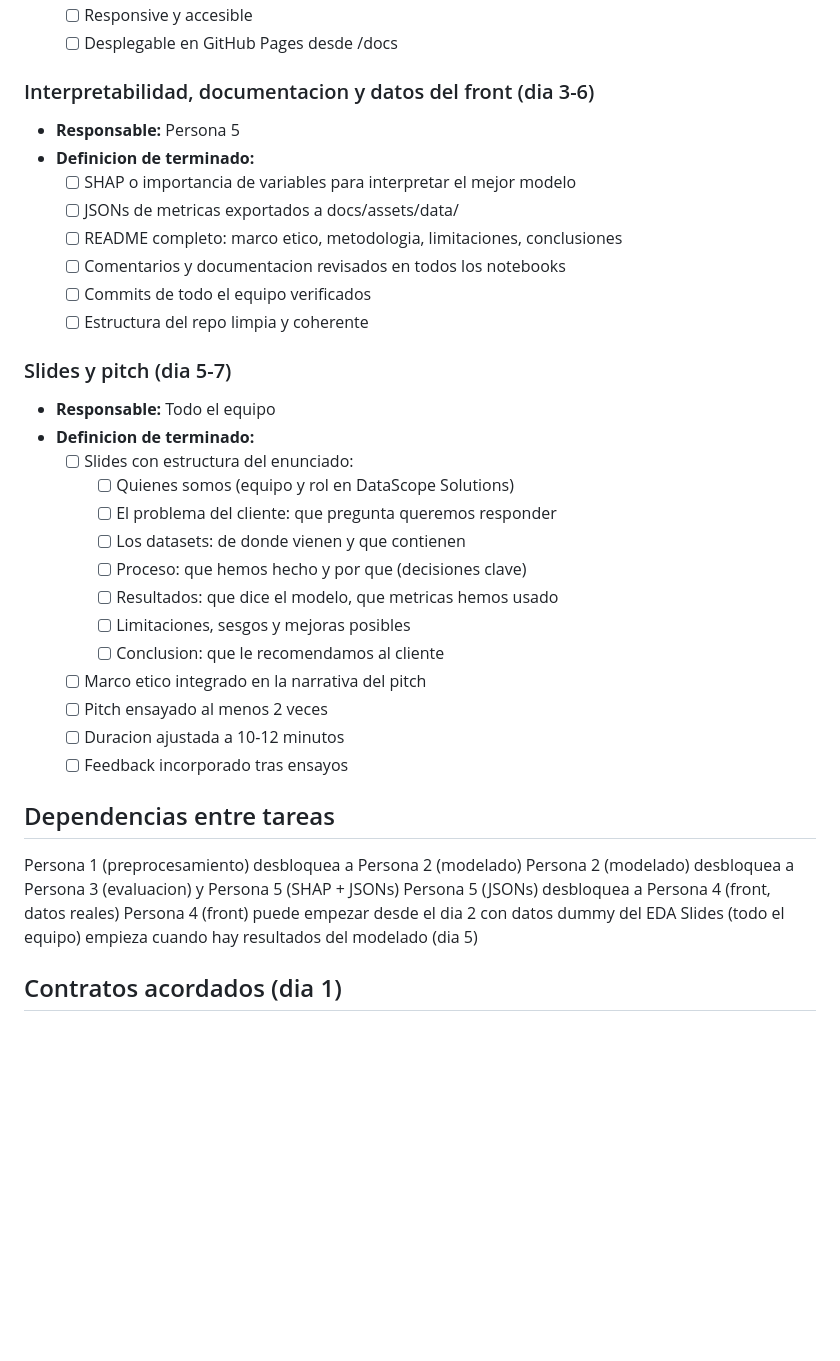
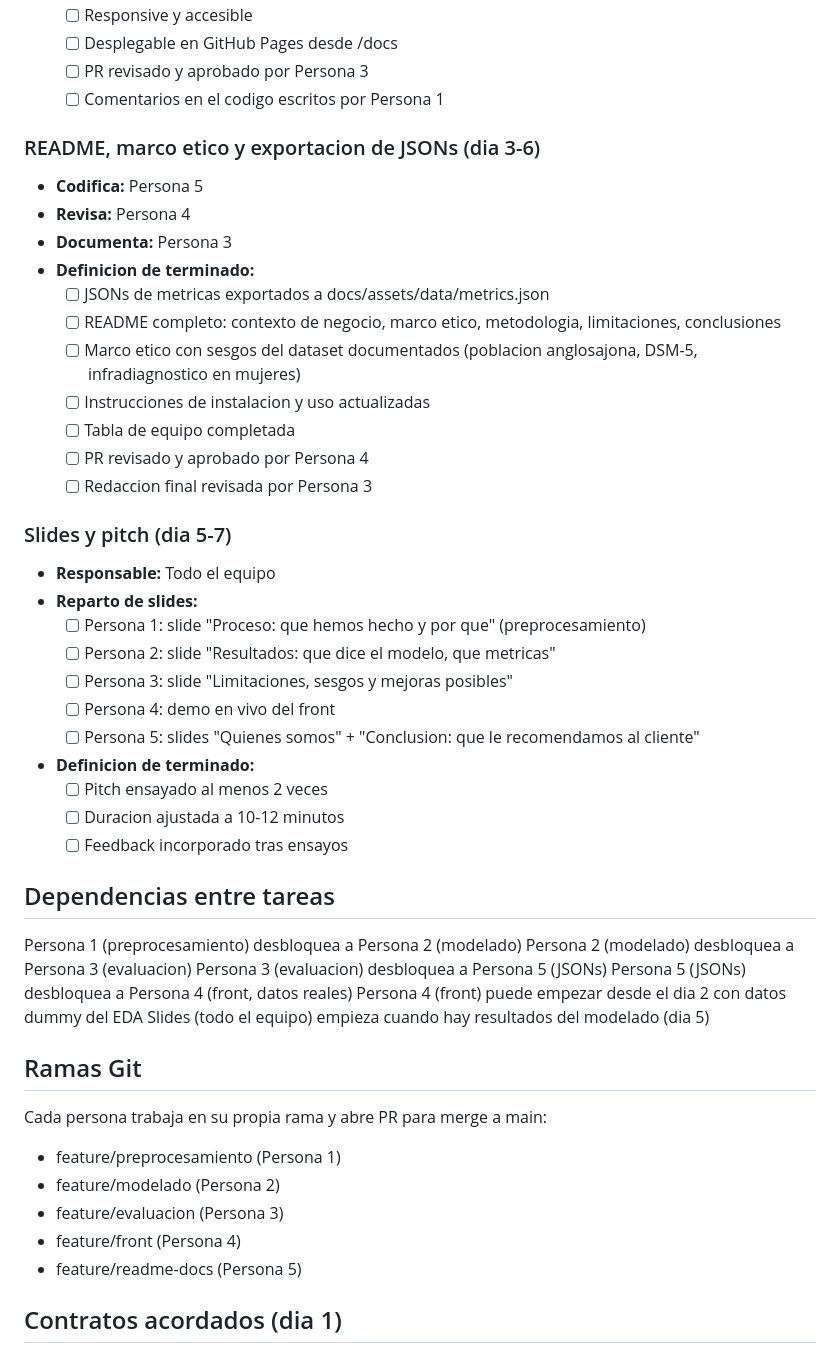
Before and after one commit to adrianaarang/tesTEA, a Markdown page: KANBAN.md, the part around one of its changes. GitHub-like rendering; blank space fills up the shorter version.

Commit message:
Enhance Kanban board with role distribution and updates
Added role distribution for tasks, updated definitions of done, and clarified responsibilities for each task in the Kanban board.

```diff
--- a/KANBAN.md
+++ b/KANBAN.md
@@ -71,28 +103,30 @@
   - [ ] Responsive y accesible
   - [ ] Desplegable en GitHub Pages desde /docs
+  - [ ] PR revisado y aprobado por Persona 3
+  - [ ] Comentarios en el codigo escritos por Persona 1
 
-### Interpretabilidad, documentacion y datos del front (dia 3-6)
-- **Responsable:** Persona 5
+### README, marco etico y exportacion de JSONs (dia 3-6)
+- **Codifica:** Persona 5
+- **Revisa:** Persona 4
+- **Documenta:** Persona 3
 - **Definicion de terminado:**
-  - [ ] SHAP o importancia de variables para interpretar el mejor modelo
-  - [ ] JSONs de metricas exportados a docs/assets/data/
-  - [ ] README completo: marco etico, metodologia, limitaciones, conclusiones
-  - [ ] Comentarios y documentacion revisados en todos los notebooks
-  - [ ] Commits de todo el equipo verificados
-  - [ ] Estructura del repo limpia y coherente
+  - [ ] JSONs de metricas exportados a docs/assets/data/metrics.json
+  - [ ] README completo: contexto de negocio, marco etico, metodologia, limitaciones, conclusiones
+  - [ ] Marco etico con sesgos del dataset documentados (poblacion anglosajona, DSM-5, infradiagnostico en mujeres)
+  - [ ] Instrucciones de instalacion y uso actualizadas
+  - [ ] Tabla de equipo completada
+  - [ ] PR revisado y aprobado por Persona 4
+  - [ ] Redaccion final revisada por Persona 3
 
 ### Slides y pitch (dia 5-7)
 - **Responsable:** Todo el equipo
+- **Reparto de slides:**
+  - [ ] Persona 1: slide "Proceso: que hemos hecho y por que" (preprocesamiento)
+  - [ ] Persona 2: slide "Resultados: que dice el modelo, que metricas"
+  - [ ] Persona 3: slide "Limitaciones, sesgos y mejoras posibles"
+  - [ ] Persona 4: demo en vivo del front
+  - [ ] Persona 5: slides "Quienes somos" + "Conclusion: que le recomendamos al cliente"
 - **Definicion de terminado:**
-  - [ ] Slides con estructura del enunciado:
-    - [ ] Quienes somos (equipo y rol en DataScope Solutions)
-    - [ ] El problema del cliente: que pregunta queremos responder
-    - [ ] Los datasets: de donde vienen y que contienen
-    - [ ] Proceso: que hemos hecho y por que (decisiones clave)
-    - [ ] Resultados: que dice el modelo, que metricas hemos usado
-    - [ ] Limitaciones, sesgos y mejoras posibles
-    - [ ] Conclusion: que le recomendamos al cliente
-  - [ ] Marco etico integrado en la narrativa del pitch
   - [ ] Pitch ensayado al menos 2 veces
   - [ ] Duracion ajustada a 10-12 minutos
   - [ ] Feedback incorporado tras ensayos
@@ -100,10 +134,20 @@
 ## Dependencias entre tareas
 
 Persona 1 (preprocesamiento) desbloquea a Persona 2 (modelado)
-Persona 2 (modelado) desbloquea a Persona 3 (evaluacion) y Persona 5 (SHAP + JSONs)
+Persona 2 (modelado) desbloquea a Persona 3 (evaluacion)
+Persona 3 (evaluacion) desbloquea a Persona 5 (JSONs)
 Persona 5 (JSONs) desbloquea a Persona 4 (front, datos reales)
 Persona 4 (front) puede empezar desde el dia 2 con datos dummy del EDA
 Slides (todo el equipo) empieza cuando hay resultados del modelado (dia 5)
+
+## Ramas Git
+
+Cada persona trabaja en su propia rama y abre PR para merge a main:
+- feature/preprocesamiento (Persona 1)
+- feature/modelado (Persona 2)
+- feature/evaluacion (Persona 3)
+- feature/front (Persona 4)
+- feature/readme-docs (Persona 5)
 
 ## Contratos acordados (dia 1)
 
```
Also changed, not shown: other parts of KANBAN.md (+38 -6 lines).
